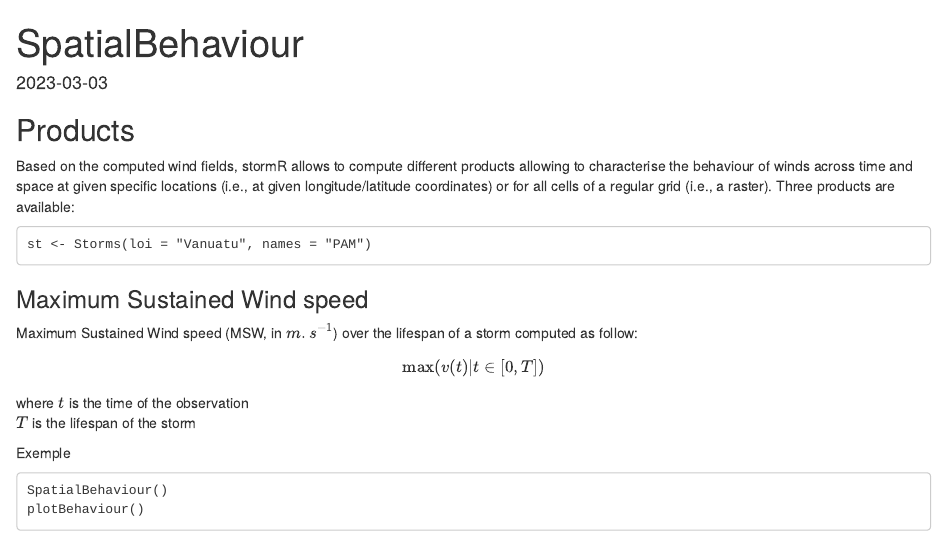
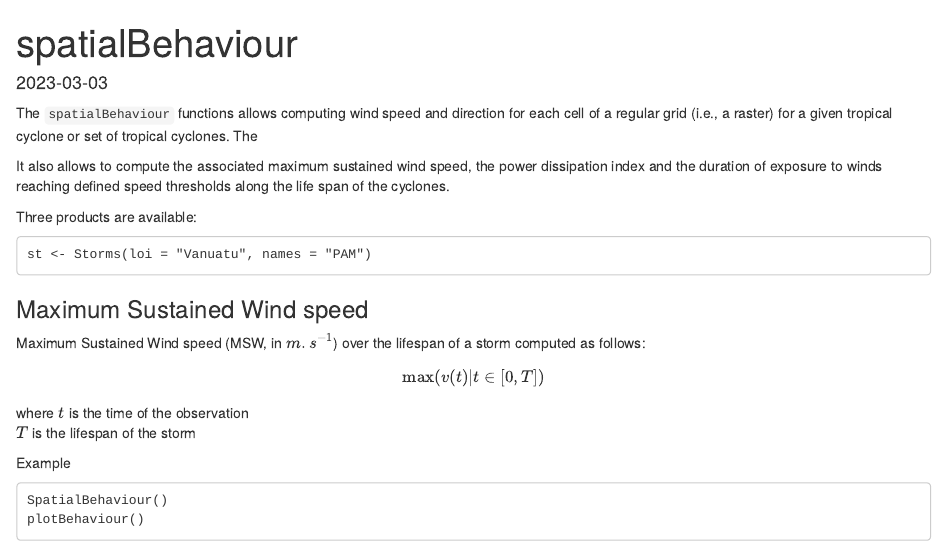
Before and after one commit to umr-amap/StormR, an R Markdown document (vignettes/SpatialBehaviour.Rmd): the page in a window 1100 px wide, from its top. Rendered offline with R 4.5, knitr and Pandoc, with nearby package versions.

````diff
--- a/vignettes/SpatialBehaviour.Rmd
+++ b/vignettes/SpatialBehaviour.Rmd
@@ -1,12 +1,19 @@
 ---
-title: "SpatialBehaviour"
+title: "spatialBehaviour"
 output: html_document
 date: "2023-03-03"
 ---
 
-## Products
+The `spatialBehaviour` functions allows computing wind speed and direction for each cell of a regular grid (i.e., a raster) for a given tropical cyclone or set of tropical cyclones. The
 
-Based on the computed wind fields, stormR allows to compute different products allowing to characterise the behaviour of winds across time and space at given specific locations (i.e., at given longitude/latitude coordinates) or for all cells of a regular grid (i.e., a raster). Three products are available:<br />
+
+
+It also allows to compute the associated maximum sustained wind speed, the power dissipation index and the duration of exposure to winds reaching defined speed thresholds along the life span of the cyclones.
+
+
+
+
+Three products are available:<br />
 
 ```
 st <- Storms(loi = "Vanuatu", names = "PAM")
@@ -14,7 +21,7 @@
 
 ### Maximum Sustained Wind speed
 
-Maximum Sustained Wind speed (MSW, in $m.s^{-1}$) over the lifespan of a storm computed as follow:<br />
+Maximum Sustained Wind speed (MSW, in $m.s^{-1}$) over the lifespan of a storm computed as follows:
 
 $$
 \max(v(t) | t \in [0,T])
@@ -24,7 +31,8 @@
 $t$ is the time of the observation<br />
 $T$ is the lifespan of the storm<br />
 
-Exemple
+Example
+
 ```
 SpatialBehaviour()
 plotBehaviour()
````
Also changed, not shown: vignettes/TemporalBehaviour.Rmd (+10 -3 lines).
